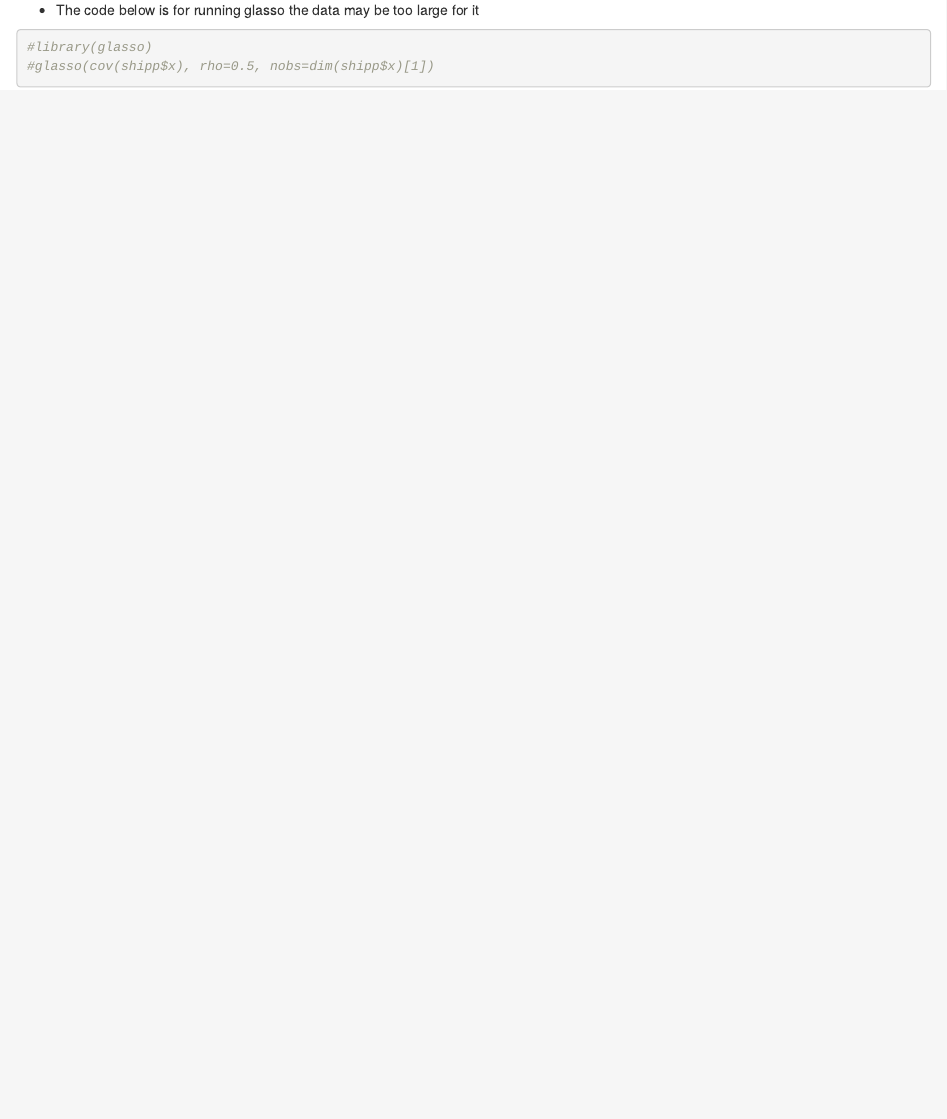
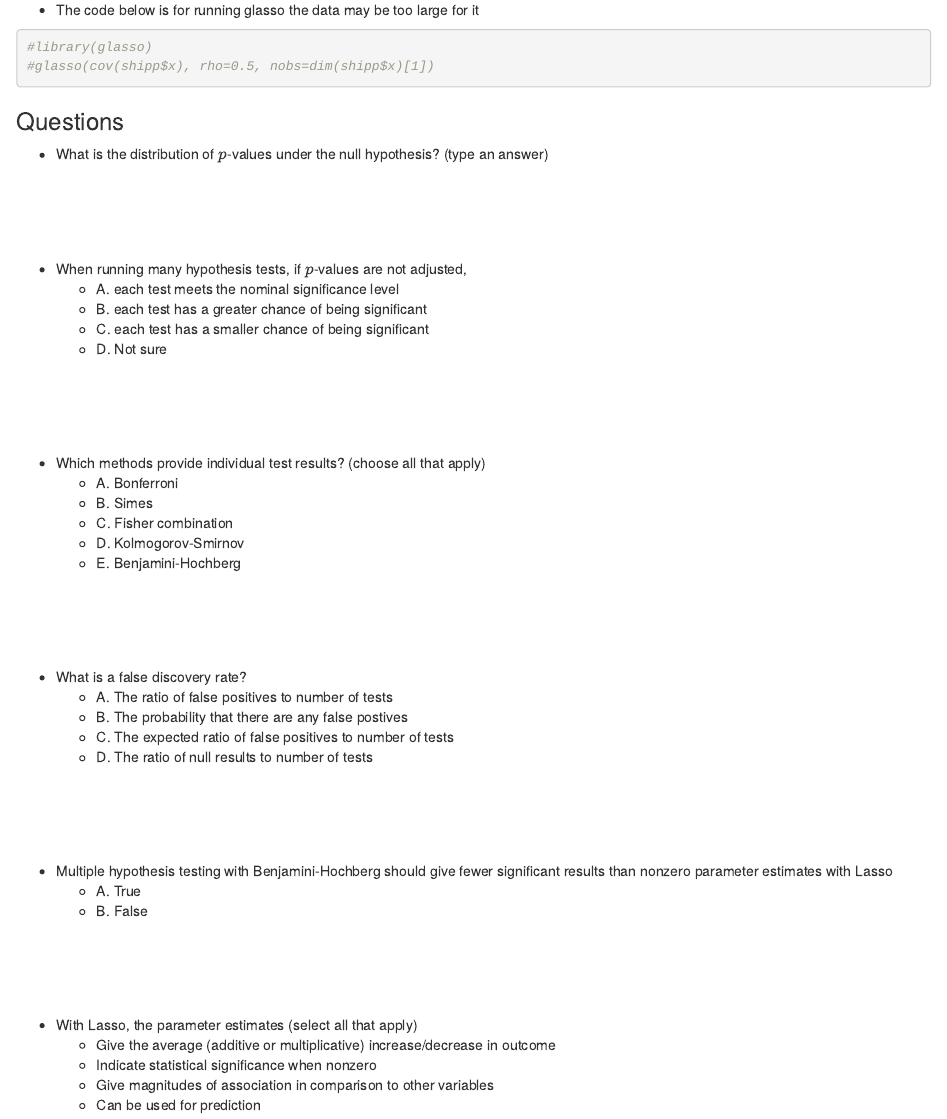
Before and after one commit to omesner/UMSTATS504, an R Markdown document (highDim/highDim.Rmd): the page in a window 1100 px wide, from 1000 px down. The pictures show the output file highDim/highDim.html that the author committed with the source, opened offline.

Commit message:
added question to highdim lecture

````diff
--- a/highDim/highDim.Rmd
+++ b/highDim/highDim.Rmd
@@ -1365,3 +1365,22 @@ where $\|\Omega\|_1 =\sum_{j,k} |\Omega_{jk}|$
 #library(glasso)
 #glasso(cov(shipp$x), rho=0.5, nobs=dim(shipp$x)[1])
 ```
+
+### Questions
+
+- What is the distribution of $p$-values under the null hypothesis? (type an answer)
+
+$$\\[0.5in]$$
+
+- When running many hypothesis tests, if $p$-values are not adjusted,
+  - A. each test meets the nominal significance level
+  - B. each test has a greater chance of being significant
+  - C. each test has a smaller chance of being significant
+  - D. Not sure
+
+$$\\[0.5in]$$
+
+- Which methods provide individual test results? (choose all that apply)
+  - A. Bonferroni
+  - B. Simes
+  - C. Fisher combination
@@ -1367,0 +1392,19 @@ where $\|\Omega\|_1 =\sum_{j,k} |\Omega_{jk}|$
+- What is a false discovery rate?
+  - A. The ratio of false positives to number of tests
+  - B. The probability that there are any false postives
+  - C. The expected ratio of false positives to number of tests
+  - D. The ratio of null results to number of tests
+
+$$\\[0.5in]$$
+
+- Multiple hypothesis testing with Benjamini-Hochberg should give fewer significant results than nonzero parameter estimates with Lasso
+  - A. True
+  - B. False
+
+$$\\[0.5in]$$
+
+- With Lasso, the parameter estimates (select all that apply)
+  - Give the average (additive or multiplicative) increase/decrease in outcome
+  - Indicate statistical significance when nonzero
+  - Give magnitudes of association in comparison to other variables
+  - Can be used for prediction
````
Also changed, not shown: highDim/highDim.html, highDim/highDim.Rmd (5 more changed lines).
